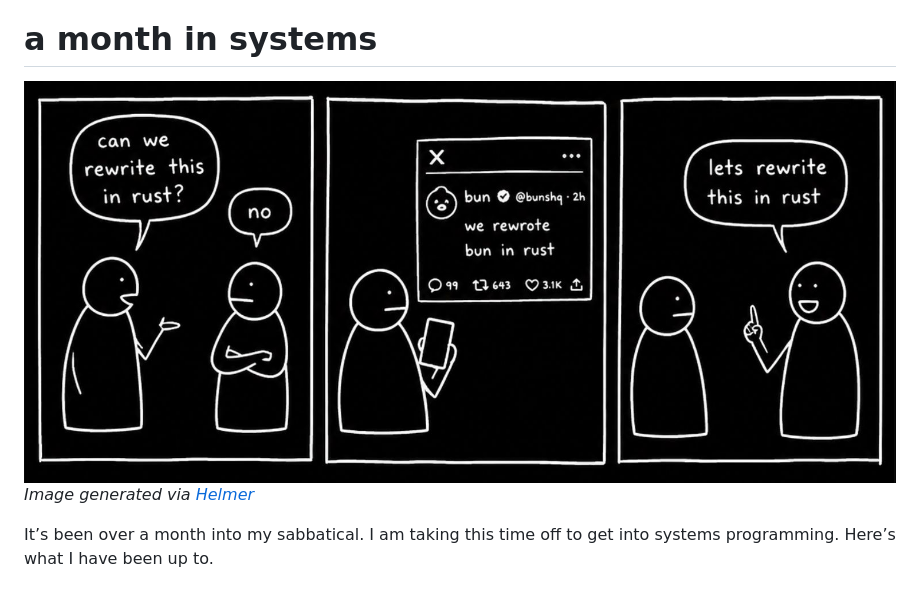
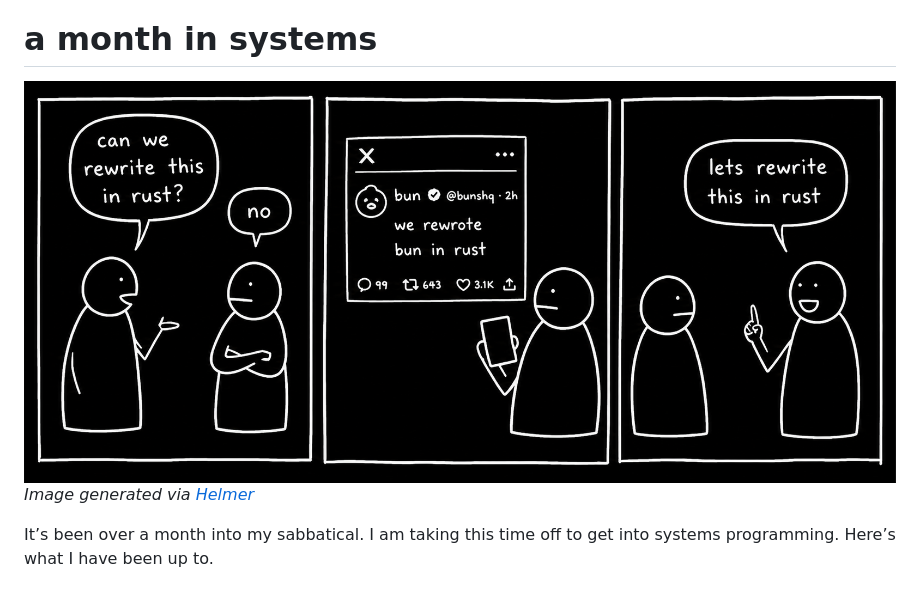
Before and after one commit to viveknathani/viveknathani.github.io, a Markdown page: markdown/blog/a-month-in-systems.md, the part around the change. Drawn GitHub-style; pictures changed too: images/rust-rewrite-comic.PNG (added), images/rust-rewrite-comic.jpeg (deleted).

```diff
--- a/markdown/blog/a-month-in-systems.md
+++ b/markdown/blog/a-month-in-systems.md
@@ -7,7 +7,7 @@ draft: true
 
 # a month in systems
 
-<img src="/images/rust-rewrite-comic.jpeg">
+<img src="/images/rust-rewrite-comic.PNG">
 <p style="text-align:center"><i> Image generated via <a href="https://helmer.plus/">Helmer</a> </i></p>
 
 It’s been over a month into my sabbatical. I am taking this time off to get into systems programming. Here’s what I have been up to.
```
Also changed, not shown: 1 other file.
